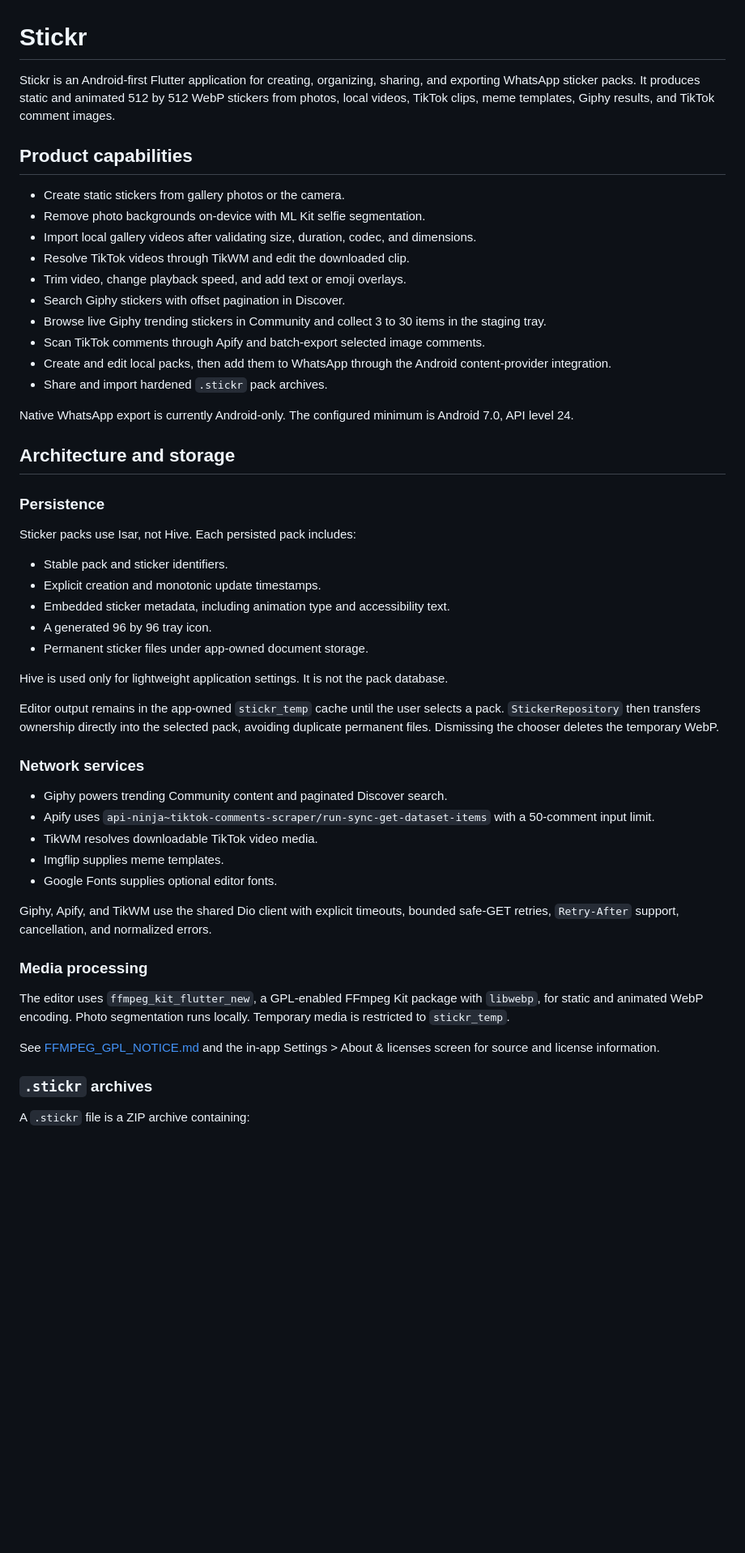
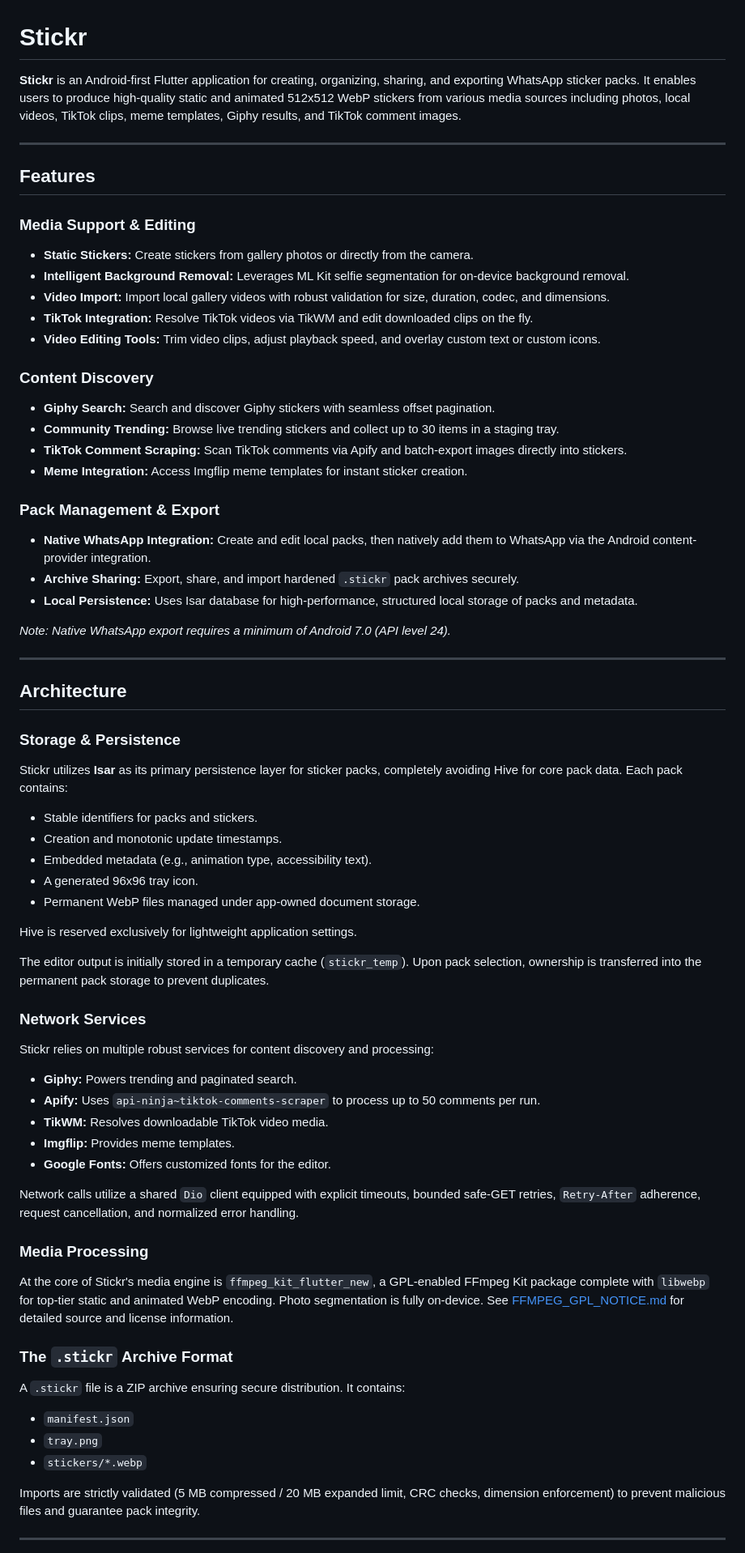
Before and after one commit to Dr-Rank1/Sticker, a Markdown page: README.md, the part around one of its changes. Shown at 81% size. Drawn GitHub-style; blank space fills up the shorter version.

Commit message:
docs: massively improve README

```diff
--- a/README.md
+++ b/README.md
@@ -1,73 +1,67 @@
 # Stickr
 
-Stickr is an Android-first Flutter application for creating, organizing,
-sharing, and exporting WhatsApp sticker packs. It produces static and animated
-512 by 512 WebP stickers from photos, local videos, TikTok clips, meme
-templates, Giphy results, and TikTok comment images.
+**Stickr** is an Android-first Flutter application for creating, organizing, sharing, and exporting WhatsApp sticker packs. It enables users to produce high-quality static and animated 512x512 WebP stickers from various media sources including photos, local videos, TikTok clips, meme templates, Giphy results, and TikTok comment images.
 
-## Product capabilities
+---
 
-- Create static stickers from gallery photos or the camera.
-- Remove photo backgrounds on-device with ML Kit selfie segmentation.
-- Import local gallery videos after validating size, duration, codec, and
-  dimensions.
-- Resolve TikTok videos through TikWM and edit the downloaded clip.
-- Trim video, change playback speed, and add text or emoji overlays.
-- Search Giphy stickers with offset pagination in Discover.
-- Browse live Giphy trending stickers in Community and collect 3 to 30 items
-  in the staging tray.
-- Scan TikTok comments through Apify and batch-export selected image comments.
-- Create and edit local packs, then add them to WhatsApp through the Android
-  content-provider integration.
-- Share and import hardened `.stickr` pack archives.
+## Features
 
-Native WhatsApp export is currently Android-only. The configured minimum is
-Android 7.0, API level 24.
+### Media Support & Editing
+* **Static Stickers:** Create stickers from gallery photos or directly from the camera.
+* **Intelligent Background Removal:** Leverages ML Kit selfie segmentation for on-device background removal.
+* **Video Import:** Import local gallery videos with robust validation for size, duration, codec, and dimensions.
+* **TikTok Integration:** Resolve TikTok videos via TikWM and edit downloaded clips on the fly.
+* **Video Editing Tools:** Trim video clips, adjust playback speed, and overlay custom text or custom icons.
 
-## Architecture and storage
+### Content Discovery
+* **Giphy Search:** Search and discover Giphy stickers with seamless offset pagination.
+* **Community Trending:** Browse live trending stickers and collect up to 30 items in a staging tray.
+* **TikTok Comment Scraping:** Scan TikTok comments via Apify and batch-export images directly into stickers.
+* **Meme Integration:** Access Imgflip meme templates for instant sticker creation.
 
-### Persistence
+### Pack Management & Export
+* **Native WhatsApp Integration:** Create and edit local packs, then natively add them to WhatsApp via the Android content-provider integration.
+* **Archive Sharing:** Export, share, and import hardened `.stickr` pack archives securely.
+* **Local Persistence:** Uses Isar database for high-performance, structured local storage of packs and metadata.
 
-Sticker packs use Isar, not Hive. Each persisted pack includes:
+*Note: Native WhatsApp export requires a minimum of Android 7.0 (API level 24).*
 
-- Stable pack and sticker identifiers.
-- Explicit creation and monotonic update timestamps.
-- Embedded sticker metadata, including animation type and accessibility text.
-- A generated 96 by 96 tray icon.
-- Permanent sticker files under app-owned document storage.
+---
 
-Hive is used only for lightweight application settings. It is not the pack
-database.
+## Architecture
 
-Editor output remains in the app-owned `stickr_temp` cache until the user
-selects a pack. `StickerRepository` then transfers ownership directly into the
-selected pack, avoiding duplicate permanent files. Dismissing the chooser
-deletes the temporary WebP.
+### Storage & Persistence
+Stickr utilizes **Isar** as its primary persistence layer for sticker packs, completely avoiding Hive for core pack data. Each pack contains:
+* Stable identifiers for packs and stickers.
+* Creation and monotonic update timestamps.
+* Embedded metadata (e.g., animation type, accessibility text).
+* A generated 96x96 tray icon.
+* Permanent WebP files managed under app-owned document storage.
 
-### Network services
+Hive is reserved exclusively for lightweight application settings.
 
-- Giphy powers trending Community content and paginated Discover search.
-- Apify uses
-  `api-ninja~tiktok-comments-scraper/run-sync-get-dataset-items` with a
-  50-comment input limit.
-- TikWM resolves downloadable TikTok video media.
-- Imgflip supplies meme templates.
-- Google Fonts supplies optional editor fonts.
+The editor output is initially stored in a temporary cache (`stickr_temp`). Upon pack selection, ownership is transferred into the permanent pack storage to prevent duplicates.
 
-Giphy, Apify, and TikWM use the shared Dio client with explicit timeouts,
-bounded safe-GET retries, `Retry-After` support, cancellation, and normalized
-errors.
+### Network Services
+Stickr relies on multiple robust services for content discovery and processing:
+* **Giphy:** Powers trending and paginated search.
+* **Apify:** Uses `api-ninja~tiktok-comments-scraper` to process up to 50 comments per run.
+* **TikWM:** Resolves downloadable TikTok video media.
+* **Imgflip:** Provides meme templates.
+* **Google Fonts:** Offers customized fonts for the editor.
 
-### Media processing
+Network calls utilize a shared `Dio` client equipped with explicit timeouts, bounded safe-GET retries, `Retry-After` adherence, request cancellation, and normalized error handling.
 
-The editor uses `ffmpeg_kit_flutter_new`, a GPL-enabled FFmpeg Kit package with
-`libwebp`, for static and animated WebP encoding. Photo segmentation runs
-locally. Temporary media is restricted to `stickr_temp`.
+### Media Processing
+At the core of Stickr's media engine is `ffmpeg_kit_flutter_new`, a GPL-enabled FFmpeg Kit package complete with `libwebp` for top-tier static and animated WebP encoding. Photo segmentation is fully on-device. See [FFMPEG_GPL_NOTICE.md](LICENSES/FFMPEG_GPL_NOTICE.md) for detailed source and license information.
 
-See [FFMPEG_GPL_NOTICE.md](LICENSES/FFMPEG_GPL_NOTICE.md) and the in-app
-Settings > About & licenses screen for source and license information.
+### The `.stickr` Archive Format
+A `.stickr` file is a ZIP archive ensuring secure distribution. It contains:
+* `manifest.json`
+* `tray.png`
+* `stickers/*.webp`
 
-### `.stickr` archives
+Imports are strictly validated (5 MB compressed / 20 MB expanded limit, CRC checks, dimension enforcement) to prevent malicious files and guarantee pack integrity.
 
-A `.stickr` file is a ZIP archive containing:
+---
 
```
Also changed, not shown: other parts of README.md (+52 -143 lines).
